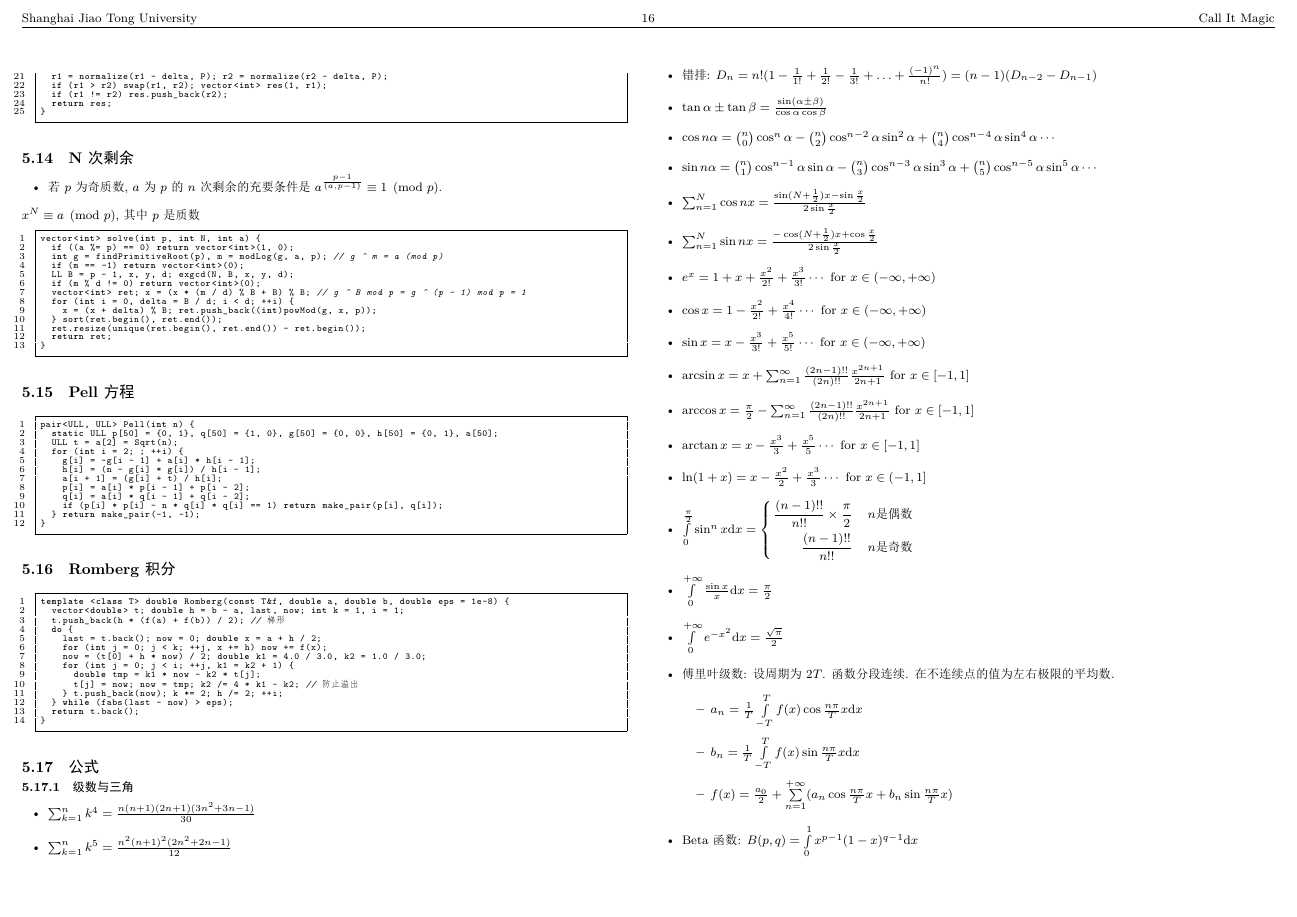
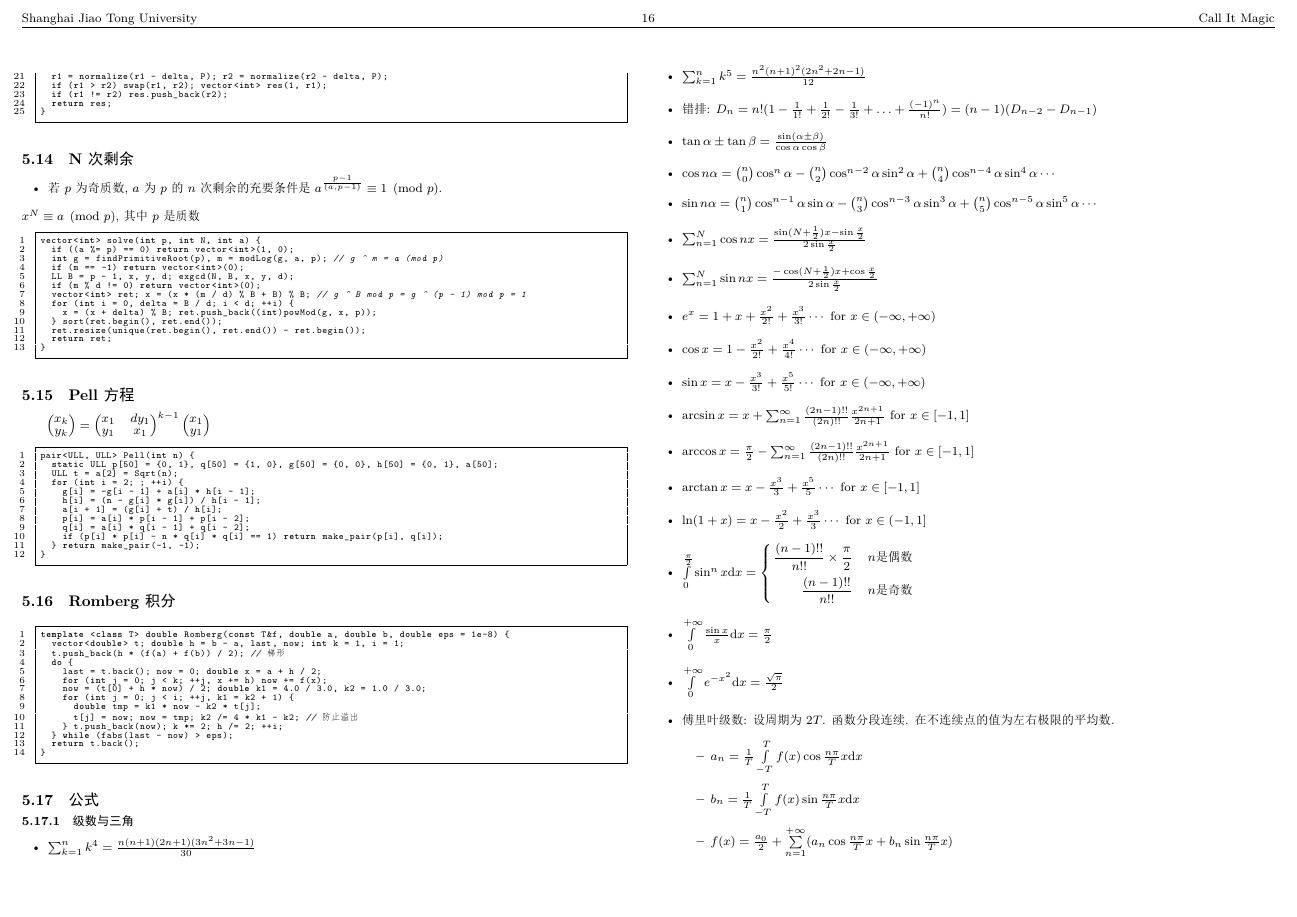
Before and after one commit to fswangke/ACM-ICPC-Templates, a LaTeX document (main.tex): page 16 of 23 before the commit and page 16 of 24 after it. The pictures show the PDF file main.pdf that the author committed with the source.

Commit message:
2014.10.26 23:33

```diff
--- a/main.tex
+++ b/main.tex
@@ -377,3 +377,7 @@
     \input{"Math/Nth Residue.tex"}
 
   \subsection{Pell方程}
+    $\begin{pmatrix}
+    x_k \\ y_k
+    \end{pmatrix} =
+    \begin{pmatrix}
```
Also changed, not shown: main.pdf, main.tex (8 more changed lines).
